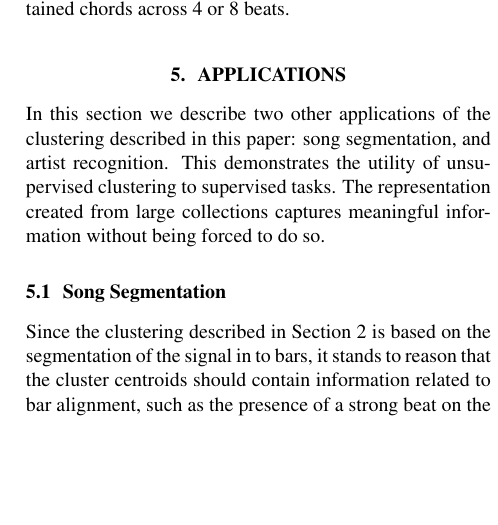
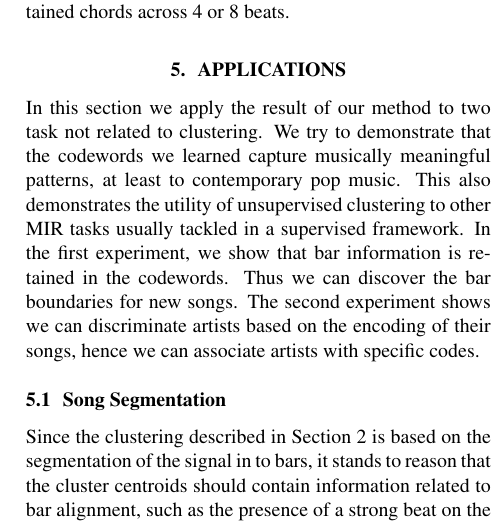
Before and after one commit to tbertinmahieux/BostonHackDay, a LaTeX paper (Paper/Paper.tex): part of one column of page 5 of 6, cut so that both start at the same text, the shorter picture padded with empty space. Compiled offline with pdfLaTeX.

Commit message:
application intro redone

```diff
--- a/Paper/Paper.tex
+++ b/Paper/Paper.tex
@@ -624,11 +624,18 @@ $2$ bars at a time.
 
 
 \section{Applications}\label{sec:exps2}
-In this section we describe two other applications of the clustering
-described in this paper: song segmentation, and artist
-recognition.  This demonstrates the utility of unsupervised clustering
-to supervised tasks. The representation created from large collections
-captures meaningful information without being forced to do so.
+In this section we apply the result of our method to two task
+not related to clustering. We try to demonstrate that the codewords
+we learned capture musically meaningful patterns, at least to
+contemporary pop music. This also demonstrates the utility of unsupervised
+clustering to other MIR tasks usually tackled in a supervised
+framework. In the first experiment, we show that bar information is retained
+in the codewords. Thus we can discover the bar boundaries for new songs.
+The second experiment shows we can discriminate artists
+based on the encoding of their songs, hence we can associate artists
+with specific codes.
+
+
 % Although our algorithm was not devised for any of these
 % tasks, but some information contained in the centroids can be
 % naturally used.
```
